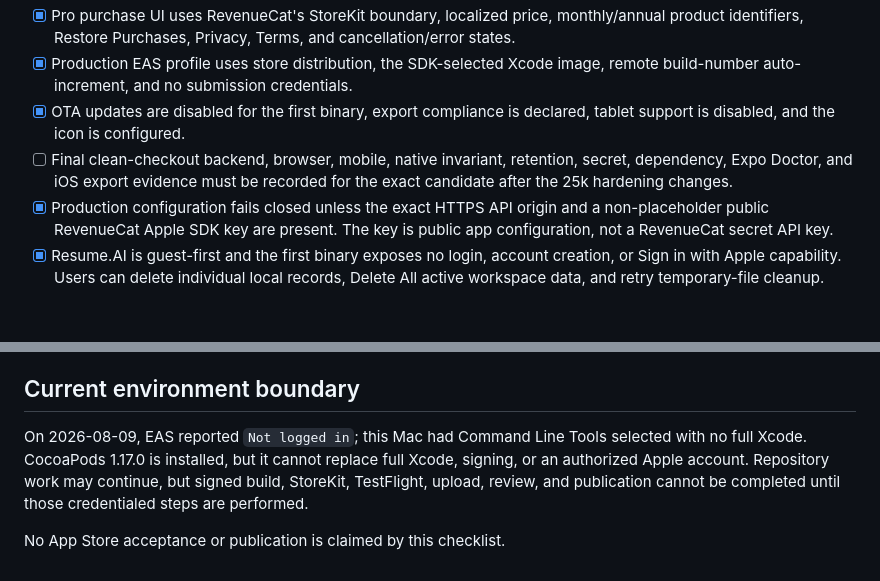
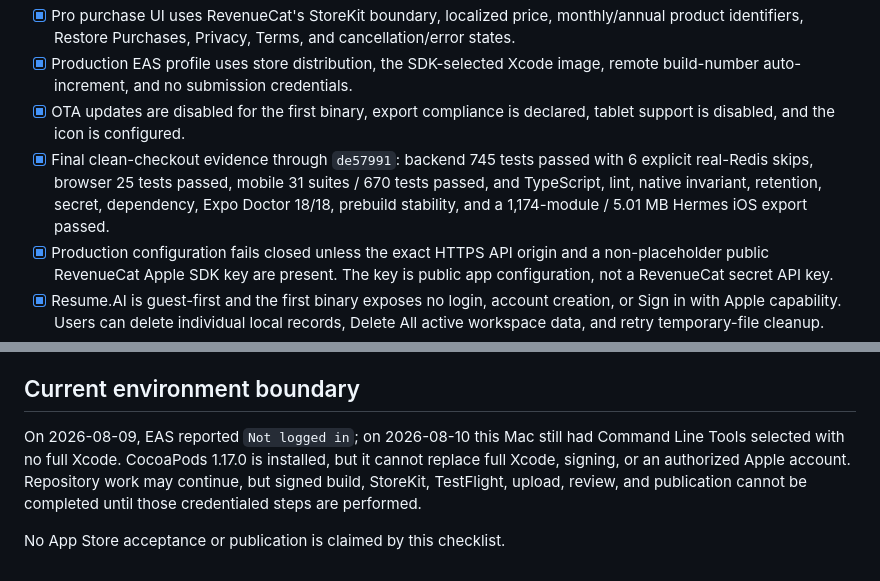
Before and after one commit to avinashamanchi/resume-analyzer, a Markdown page: docs/app-store/resume-ai-ios-release-checklist.md, 2 parts joined by grey strips. Rendered like a GitHub page; blank space fills up the shorter version.

Commit message:
docs: refresh Resume.AI release evidence

```diff
--- a/docs/app-store/resume-ai-ios-release-checklist.md
+++ b/docs/app-store/resume-ai-ios-release-checklist.md
@@ -9,7 +9,7 @@ Last updated: 2026-08-09. `PASS` means directly observed evidence. `BLOCKED` mea
 - [x] Pro purchase UI uses RevenueCat's StoreKit boundary, localized price, monthly/annual product identifiers, Restore Purchases, Privacy, Terms, and cancellation/error states.
 - [x] Production EAS profile uses store distribution, the SDK-selected Xcode image, remote build-number auto-increment, and no submission credentials.
 - [x] OTA updates are disabled for the first binary, export compliance is declared, tablet support is disabled, and the icon is configured.
-- [ ] Final clean-checkout backend, browser, mobile, native invariant, retention, secret, dependency, Expo Doctor, and iOS export evidence must be recorded for the exact candidate after the 25k hardening changes.
+- [x] Final clean-checkout evidence through `de57991`: backend 745 tests passed with 6 explicit real-Redis skips, browser 25 tests passed, mobile 31 suites / 670 tests passed, and TypeScript, lint, native invariant, retention, secret, dependency, Expo Doctor 18/18, prebuild stability, and a 1,174-module / 5.01 MB Hermes iOS export passed.
 - [x] Production configuration fails closed unless the exact HTTPS API origin and a non-placeholder public RevenueCat Apple SDK key are present. The key is public app configuration, not a RevenueCat secret API key.
 - [x] Resume.AI is guest-first and the first binary exposes no login, account creation, or Sign in with Apple capability. Users can delete individual local records, Delete All active workspace data, and retry temporary-file cleanup.
 - [x] Mobile CI fails closed on any high/critical advisory except the two explicitly reviewed `image-size` parser advisories (GitHub sources `1138808` and `1138809`) through Expo/Metro. The current report has 12 transitive findings; npm proposes only a breaking Expo/React Native downgrade. Project-owned images are signature-checked before export and CI rejects disguised ICNS, JPEG XL, HEIF, and AVIF content. The exception still must be rechecked before the signed candidate.
@@ -52,6 +52,6 @@ Last updated: 2026-08-09. `PASS` means directly observed evidence. `BLOCKED` mea
 
 ## Current environment boundary
 
-On 2026-08-09, EAS reported `Not logged in`; this Mac had Command Line Tools selected with no full Xcode. CocoaPods 1.17.0 is installed, but it cannot replace full Xcode, signing, or an authorized Apple account. Repository work may continue, but signed build, StoreKit, TestFlight, upload, review, and publication cannot be completed until those credentialed steps are performed.
+On 2026-08-09, EAS reported `Not logged in`; on 2026-08-10 this Mac still had Command Line Tools selected with no full Xcode. CocoaPods 1.17.0 is installed, but it cannot replace full Xcode, signing, or an authorized Apple account. Repository work may continue, but signed build, StoreKit, TestFlight, upload, review, and publication cannot be completed until those credentialed steps are performed.
 
 No App Store acceptance or publication is claimed by this checklist.
```
Also changed, not shown: other parts of docs/app-store/resume-ai-ios-release-checklist.md (+2 -2 lines).
